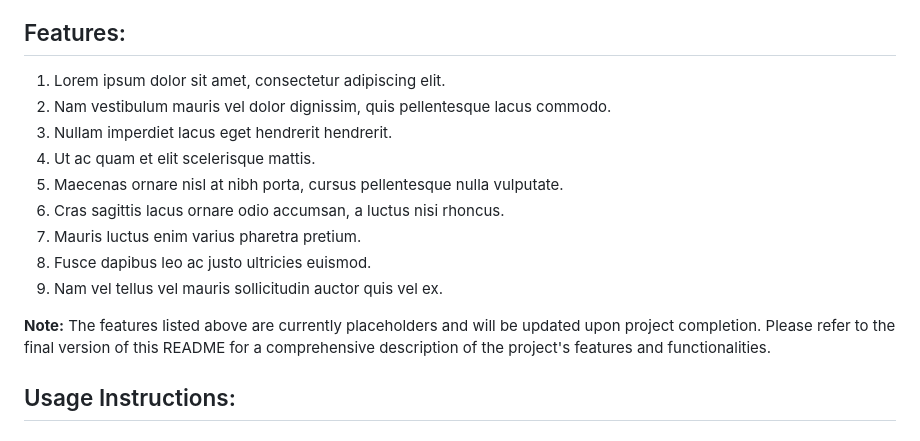
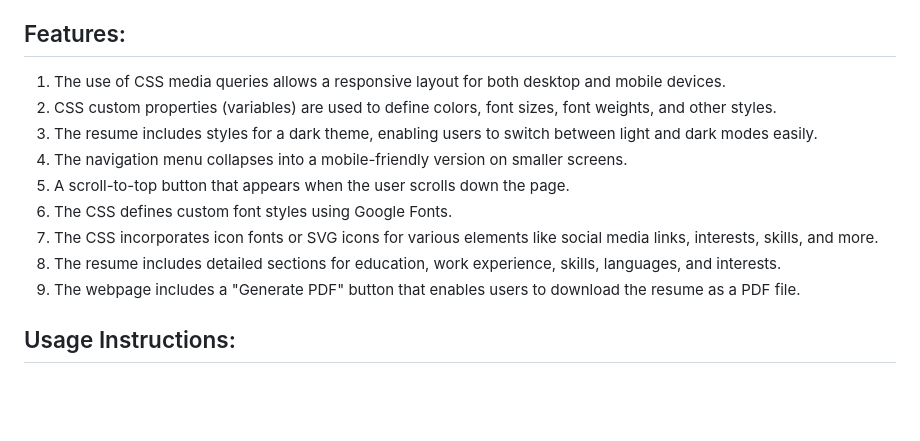
Before and after one commit to g0v1ndN/g0v1ndN.github.io, a Markdown page: README.md, the part around the change. Rendered like a GitHub page; blank space fills up the shorter version.

```diff
--- a/README.md
+++ b/README.md
@@ -23,17 +23,15 @@ Welcome to my resume webpage! I'm Govind S Nair, a passionate coder with experti
 <p><b>Note:</b> This project is currently a work in progress and may not be fully functional or complete. It is being actively developed to add additional features and improve existing functionality.</p>
 
 ## Features:
-1. Lorem ipsum dolor sit amet, consectetur adipiscing elit.
-2. Nam vestibulum mauris vel dolor dignissim, quis pellentesque lacus commodo.
-3. Nullam imperdiet lacus eget hendrerit hendrerit.
-4. Ut ac quam et elit scelerisque mattis.
-5. Maecenas ornare nisl at nibh porta, cursus pellentesque nulla vulputate.
-6. Cras sagittis lacus ornare odio accumsan, a luctus nisi rhoncus.
-7. Mauris luctus enim varius pharetra pretium.
-8. Fusce dapibus leo ac justo ultricies euismod.
-9. Nam vel tellus vel mauris sollicitudin auctor quis vel ex.
-
-<p><b>Note:</b> The features listed above are currently placeholders and will be updated upon project completion. Please refer to the final version of this README for a comprehensive description of the project's features and functionalities.</p>
+1. The use of CSS media queries allows a responsive layout for both desktop and mobile devices.
+2. CSS custom properties (variables) are used to define colors, font sizes, font weights, and other styles.
+3. The resume includes styles for a dark theme, enabling users to switch between light and dark modes easily.
+4. The navigation menu collapses into a mobile-friendly version on smaller screens.
+5. A scroll-to-top button that appears when the user scrolls down the page.
+6. The CSS defines custom font styles using Google Fonts.
+7. The CSS incorporates icon fonts or SVG icons for various elements like social media links, interests, skills, and more.
+8. The resume includes detailed sections for education, work experience, skills, languages, and interests.
+9. The webpage includes a "Generate PDF" button that enables users to download the resume as a PDF file.
 
 ## Usage Instructions:
 
```
